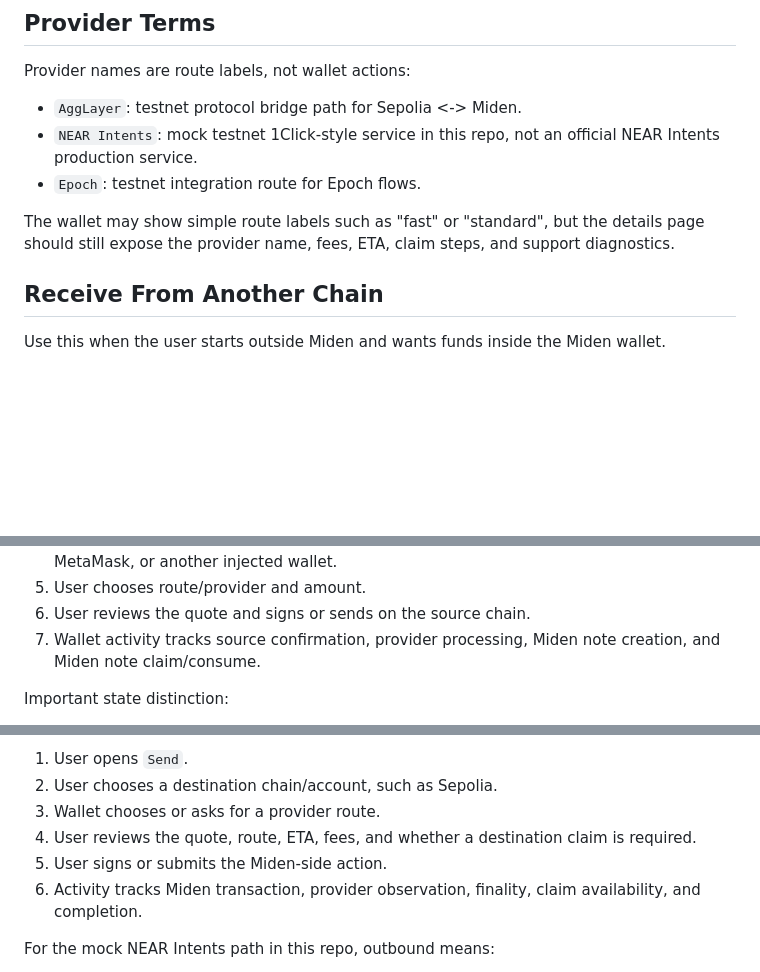
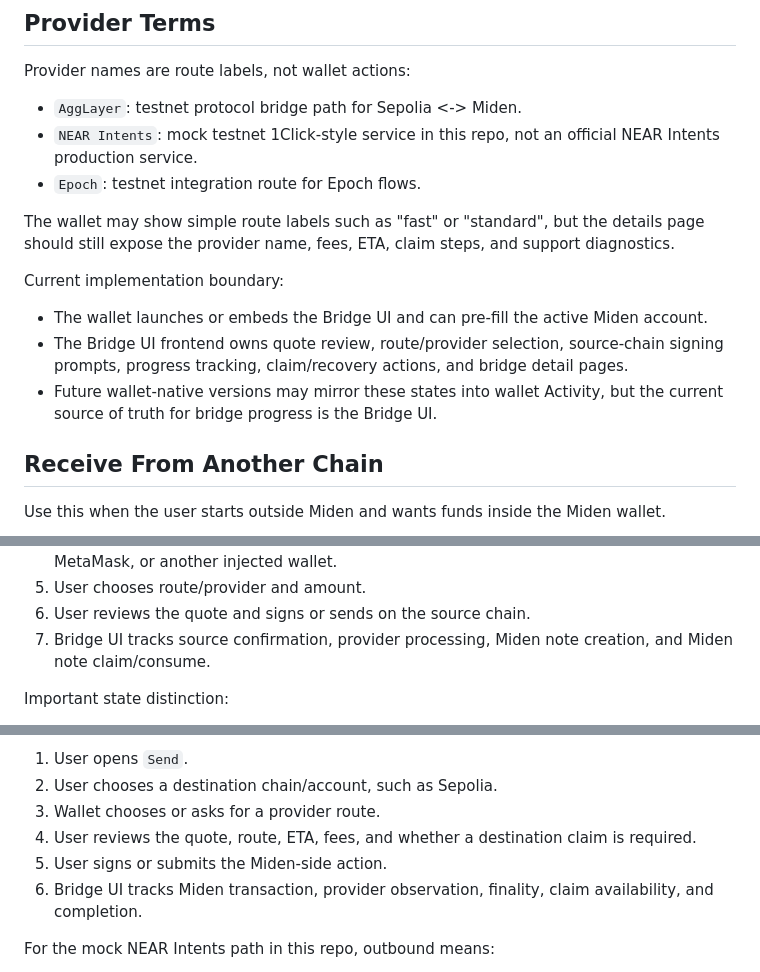
Before and after one commit to BrianSeong99/miden-testnet-bridge, a Markdown page: docs/wallet-bridge-clarity.md, 3 parts joined by grey strips. Drawn GitHub-style; blank space fills up the shorter version.

Commit message:
docs: clarify bridge ui progress ownership

```diff
--- a/docs/wallet-bridge-clarity.md
+++ b/docs/wallet-bridge-clarity.md
@@ -40,6 +40,16 @@ The wallet may show simple route labels such as "fast" or "standard", but the
 details page should still expose the provider name, fees, ETA, claim steps, and
 support diagnostics.
 
+Current implementation boundary:
+
+- The wallet launches or embeds the Bridge UI and can pre-fill the active Miden
+  account.
+- The Bridge UI frontend owns quote review, route/provider selection,
+  source-chain signing prompts, progress tracking, claim/recovery actions, and
+  bridge detail pages.
+- Future wallet-native versions may mirror these states into wallet Activity,
+  but the current source of truth for bridge progress is the Bridge UI.
+
 ## Receive From Another Chain
 
 Use this when the user starts outside Miden and wants funds inside the Miden
@@ -54,7 +64,7 @@ Expected wallet flow:
    WalletConnect, MetaMask, or another injected wallet.
 5. User chooses route/provider and amount.
 6. User reviews the quote and signs or sends on the source chain.
-7. Wallet activity tracks source confirmation, provider processing, Miden note
+7. Bridge UI tracks source confirmation, provider processing, Miden note
    creation, and Miden note claim/consume.
 
 Important state distinction:
@@ -82,7 +92,7 @@ Expected wallet flow:
 4. User reviews the quote, route, ETA, fees, and whether a destination claim is
    required.
 5. User signs or submits the Miden-side action.
-6. Activity tracks Miden transaction, provider observation, finality, claim
+6. Bridge UI tracks Miden transaction, provider observation, finality, claim
    availability, and completion.
 
 For the mock NEAR Intents path in this repo, outbound means:
```
